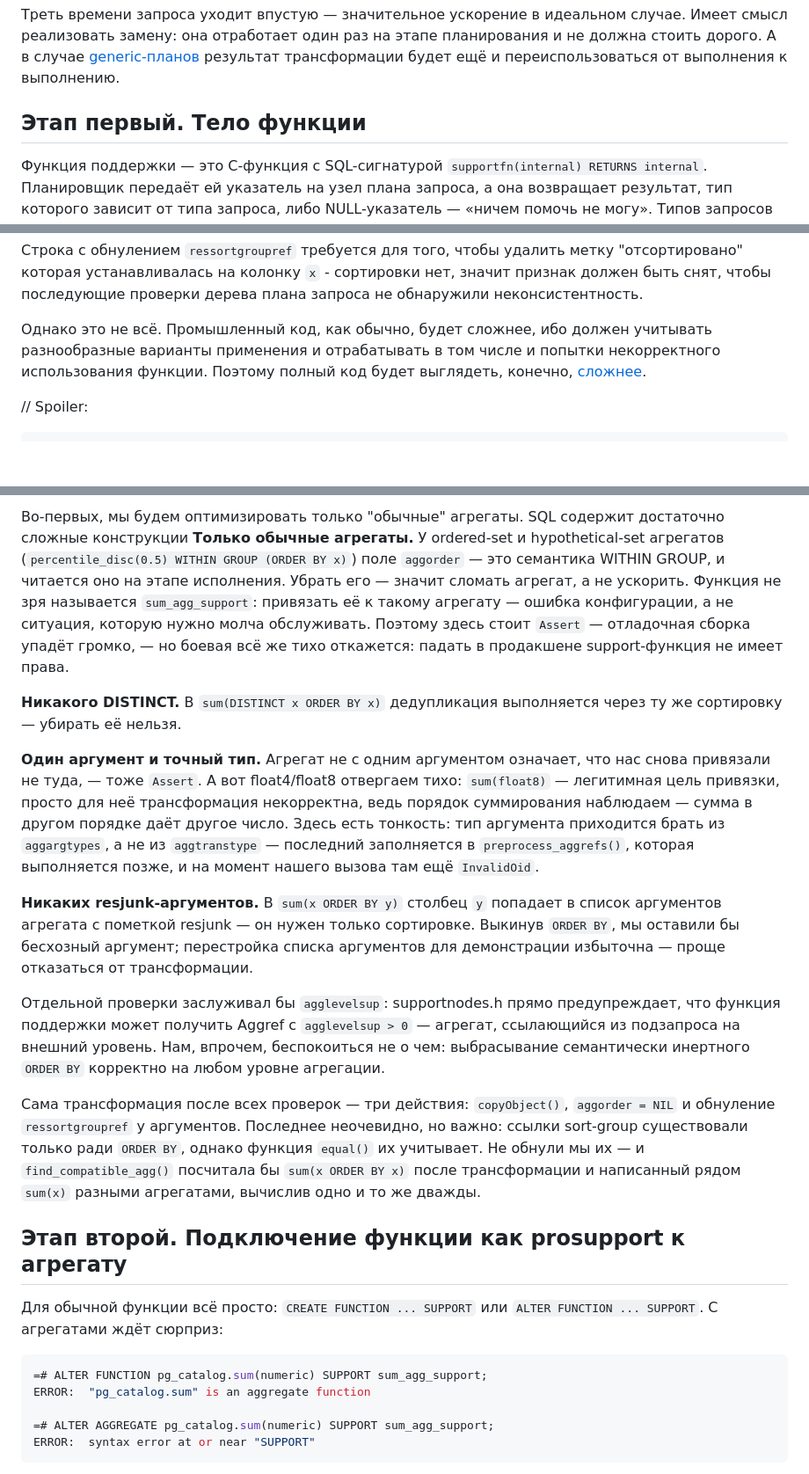
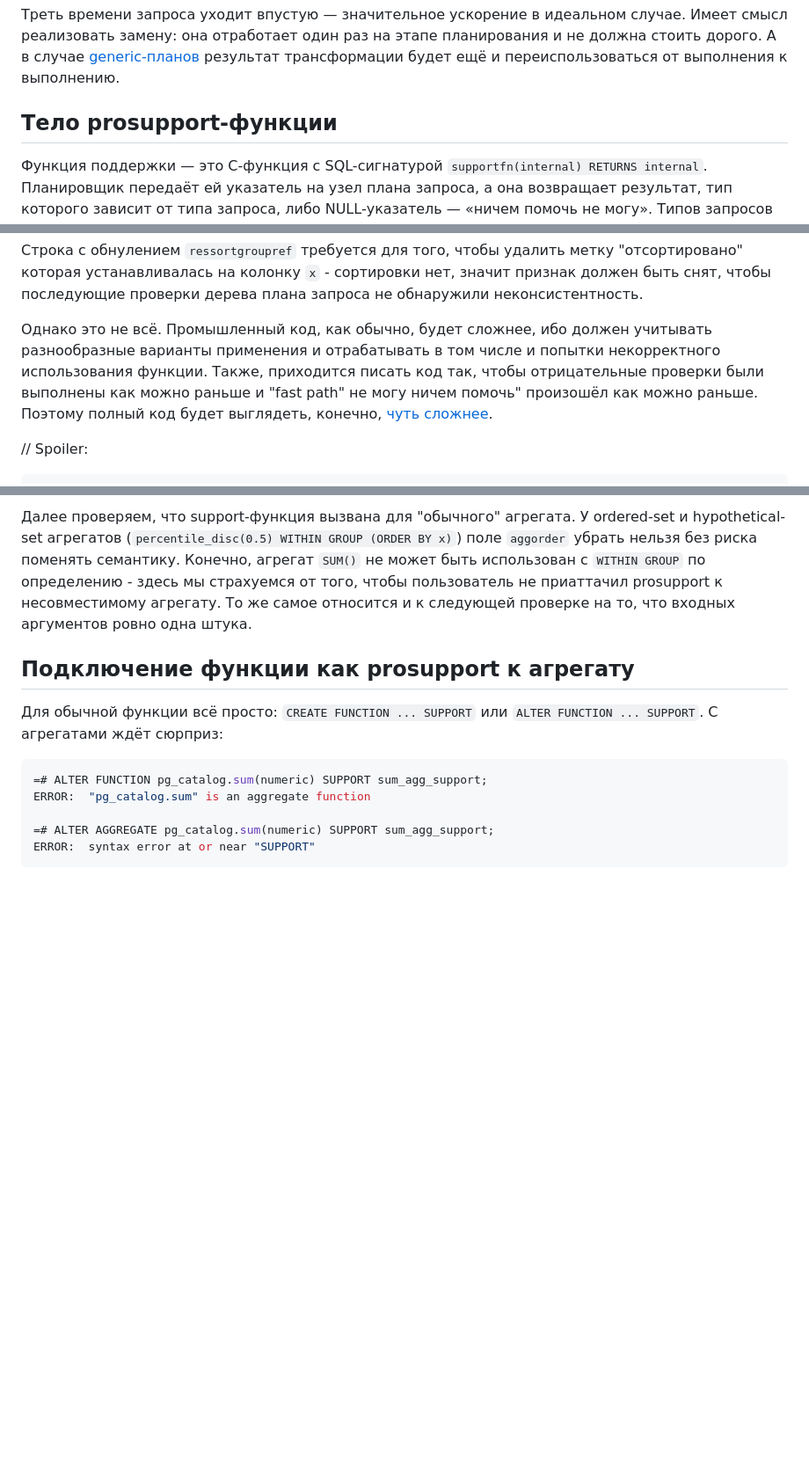
Before and after one commit to danolivo/conf, a Markdown page: 2026h-SupportRequestSimplifyAggref/article.md, 3 parts joined by grey strips. Shown at 88% size. GitHub-like rendering; blank space fills up the shorter version.

```diff
--- a/2026h-SupportRequestSimplifyAggref/article.md
+++ b/2026h-SupportRequestSimplifyAggref/article.md
@@ -32,7 +32,7 @@ Time: 3664.739 ms (00:03.665)
 
 Треть времени запроса уходит впустую — значительное ускорение в идеальном случае. Имеет смысл реализовать замену: она отработает один раз на этапе планирования и не должна стоить дорого. А в случае [generic-планов](https://www.postgresql.org/docs/19/sql-prepare.html) результат трансформации будет ещё и переиспользоваться от выполнения к выполнению.
 
-## Этап первый. Тело функции
+## Тело prosupport-функции
 
 Функция поддержки — это C-функция с SQL-сигнатурой `supportfn(internal) RETURNS internal`. Планировщик передаёт ей указатель на узел плана запроса, а она возвращает результат, тип которого зависит от типа запроса, либо NULL-указатель — «ничем помочь не могу». Типов запросов много: `SupportRequestSimplify`, `SupportRequestCost`, `SupportRequestRows` и другие — все описаны в [supportnodes.h](https://github.com/postgres/postgres/blob/master/src/include/nodes/supportnodes.h). Кстати, в документации `SupportRequestSimplifyAggref` пока не упомянут вовсе, так что заголовочный файл — единственный источник.
 
@@ -90,7 +90,7 @@ sum_agg_support(PG_FUNCTION_ARGS)
 
 Строка с обнулением `ressortgroupref` требуется для того, чтобы удалить метку "отсортировано" которая устанавливалась на колонку `x` - сортировки нет, значит признак должен быть снят, чтобы последующие проверки дерева плана запроса не обнаружили неконсистентность.
 
-Однако это не всё. Промышленный код, как обычно, будет сложнее, ибо должен учитывать разнообразные варианты применения и отрабатывать в том числе и попытки некорректного использования функции. Поэтому полный код будет выглядеть, конечно, [сложнее](https://github.com/danolivo/conf/blob/e8e7bf4215581b4e0462f81d344d510c4aa5b929/2026h-SupportRequestSimplifyAggref/aggsupport/agg_support.c#L33).
+Однако это не всё. Промышленный код, как обычно, будет сложнее, ибо должен учитывать разнообразные варианты применения и отрабатывать в том числе и попытки некорректного использования функции. Также, приходится писать код так, чтобы отрицательные проверки были выполнены как можно раньше и "fast path" не могу ничем помочь" произошёл как можно раньше. Поэтому полный код будет выглядеть, конечно, [чуть сложнее](https://github.com/danolivo/conf/blob/e8e7bf4215581b4e0462f81d344d510c4aa5b929/2026h-SupportRequestSimplifyAggref/aggsupport/agg_support.c#L33).
 
 // Spoiler:
 
@@ -206,18 +155,8 @@ sum_agg_support(PG_FUNCTION_ARGS)
 
-Во-первых, мы будем оптимизировать только "обычные" агрегаты. SQL содержит достаточно сложные конструкции
-**Только обычные агрегаты.** У ordered-set и hypothetical-set агрегатов (`percentile_disc(0.5) WITHIN GROUP (ORDER BY x)`) поле `aggorder` — это семантика WITHIN GROUP, и читается оно на этапе исполнения. Убрать его — значит сломать агрегат, а не ускорить. Функция не зря называется `sum_agg_support`: привязать её к такому агрегату — ошибка конфигурации, а не ситуация, которую нужно молча обслуживать. Поэтому здесь стоит `Assert` — отладочная сборка упадёт громко, — но боевая всё же тихо откажется: падать в продакшене support-функция не имеет права.
+Далее проверяем, что support-функция вызвана для "обычного" агрегата.
+ У ordered-set и hypothetical-set агрегатов (`percentile_disc(0.5) WITHIN GROUP (ORDER BY x)`) поле `aggorder` убрать нельзя без риска поменять семантику. Конечно, агрегат   `SUM()` не может быть использован с `WITHIN GROUP` по определению - здесь мы страхуемся от того, чтобы пользователь не приаттачил prosupport к несовместимому агрегату. То же самое относится и к следующей проверке на то, что входных аргументов ровно одна штука.
 
-**Никакого DISTINCT.** В `sum(DISTINCT x ORDER BY x)` дедупликация выполняется через ту же сортировку — убирать её нельзя.
-
-**Один аргумент и точный тип.** Агрегат не с одним аргументом означает, что нас снова привязали не туда, — тоже `Assert`. А вот float4/float8 отвергаем тихо: `sum(float8)` — легитимная цель привязки, просто для неё трансформация некорректна, ведь порядок суммирования наблюдаем — сумма в другом порядке даёт другое число. Здесь есть тонкость: тип аргумента приходится брать из `aggargtypes`, а не из `aggtranstype` — последний заполняется в `preprocess_aggrefs()`, которая выполняется позже, и на момент нашего вызова там ещё `InvalidOid`.
-
-**Никаких resjunk-аргументов.** В `sum(x ORDER BY y)` столбец `y` попадает в список аргументов агрегата с пометкой resjunk — он нужен только сортировке. Выкинув `ORDER BY`, мы оставили бы бесхозный аргумент; перестройка списка аргументов для демонстрации избыточна — проще отказаться от трансформации.
-
-Отдельной проверки заслуживал бы `agglevelsup`: supportnodes.h прямо предупреждает, что функция поддержки может получить Aggref с `agglevelsup > 0` — агрегат, ссылающийся из подзапроса на внешний уровень. Нам, впрочем, беспокоиться не о чем: выбрасывание семантически инертного `ORDER BY` корректно на любом уровне агрегации.
-
-Сама трансформация после всех проверок — три действия: `copyObject()`, `aggorder = NIL` и обнуление `ressortgroupref` у аргументов. Последнее неочевидно, но важно: ссылки sort-group существовали только ради `ORDER BY`, однако функция `equal()` их учитывает. Не обнули мы их — и `find_compatible_agg()` посчитала бы `sum(x ORDER BY x)` после трансформации и написанный рядом `sum(x)` разными агрегатами, вычислив одно и то же дважды.
-
-## Этап второй. Подключение функции как prosupport к агрегату
+## Подключение функции как prosupport к агрегату
 
 Для обычной функции всё просто: `CREATE FUNCTION ... SUPPORT` или `ALTER FUNCTION ... SUPPORT`. С агрегатами ждёт сюрприз:
 
```
Also changed, not shown: other parts of 2026h-SupportRequestSimplifyAggref/article.md (+2 -53 lines).
